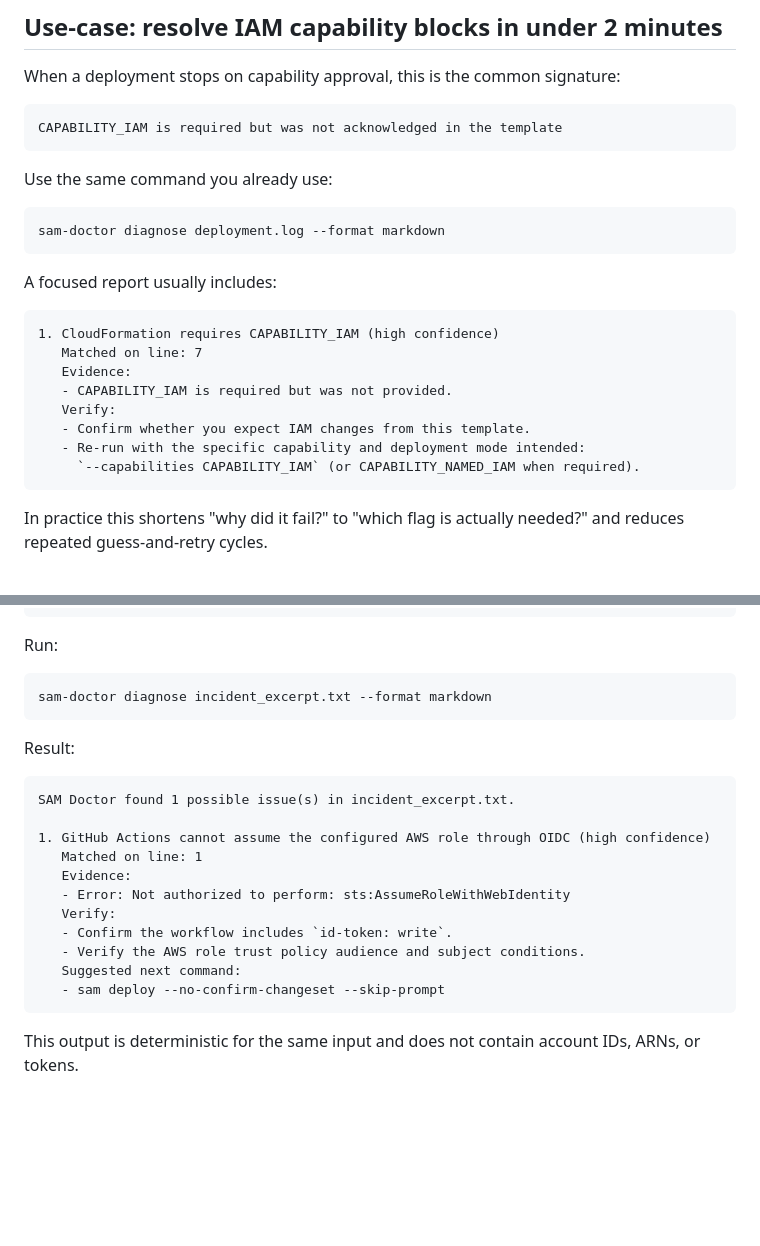
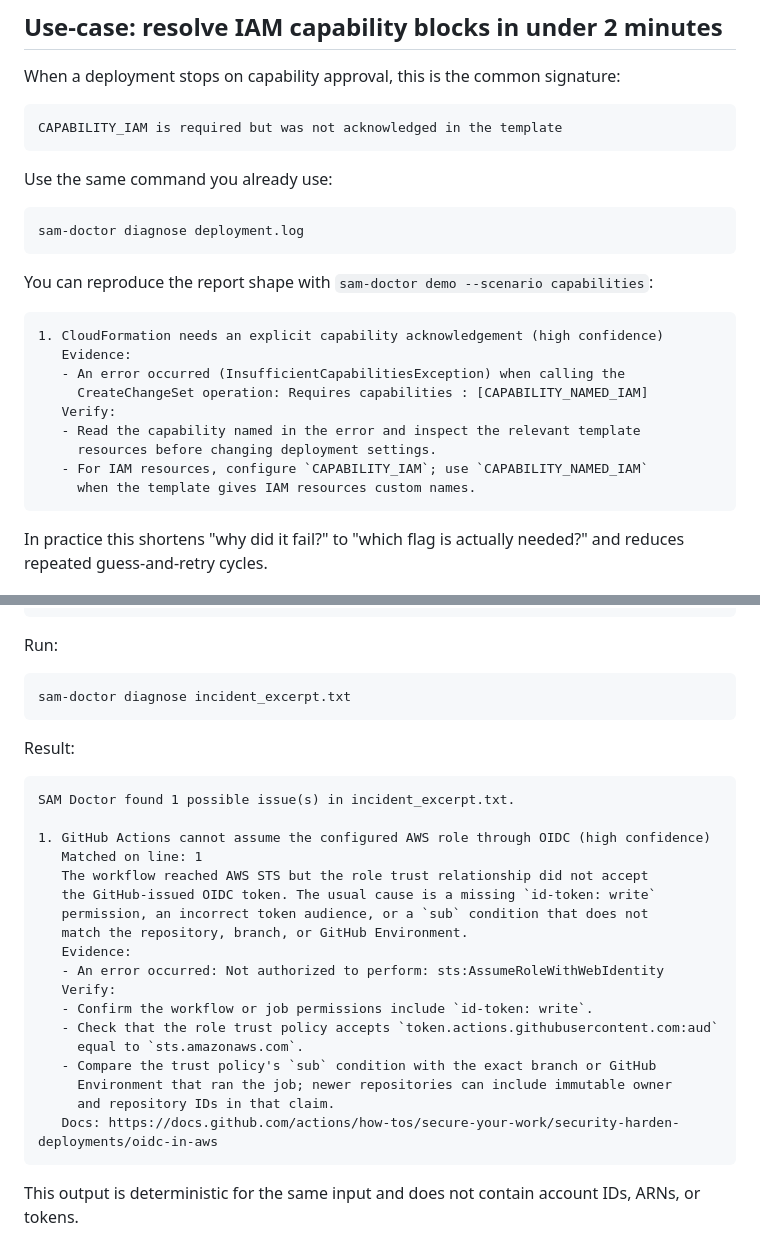
Before and after one commit to jakegold1647/sam-doctor, a Markdown page: README.md, 2 parts joined by grey strips. Rendered like a GitHub page; blank space fills up the shorter version.

````diff
--- a/README.md
+++ b/README.md
@@ -311,20 +329,21 @@ CAPABILITY_IAM is required but was not acknowledged in the template
 Use the same command you already use:
 
 ```bash
-sam-doctor diagnose deployment.log --format markdown
+sam-doctor diagnose deployment.log
 ```
 
-A focused report usually includes:
+You can reproduce the report shape with `sam-doctor demo --scenario capabilities`:
 
 ```text
-1. CloudFormation requires CAPABILITY_IAM (high confidence)
-   Matched on line: 7
+1. CloudFormation needs an explicit capability acknowledgement (high confidence)
    Evidence:
-   - CAPABILITY_IAM is required but was not provided.
+   - An error occurred (InsufficientCapabilitiesException) when calling the
+     CreateChangeSet operation: Requires capabilities : [CAPABILITY_NAMED_IAM]
    Verify:
-   - Confirm whether you expect IAM changes from this template.
-   - Re-run with the specific capability and deployment mode intended:
-     `--capabilities CAPABILITY_IAM` (or CAPABILITY_NAMED_IAM when required).
+   - Read the capability named in the error and inspect the relevant template
+     resources before changing deployment settings.
+   - For IAM resources, configure `CAPABILITY_IAM`; use `CAPABILITY_NAMED_IAM`
+     when the template gives IAM resources custom names.
 ```
 
 In practice this shortens "why did it fail?" to "which flag is actually needed?" and
@@ -344,7 +363,7 @@ Check that the identity-based policy attached to the role allows id-token:write.
 Run:
 
 ```bash
-sam-doctor diagnose incident_excerpt.txt --format markdown
+sam-doctor diagnose incident_excerpt.txt
 ```
 
 Result:
@@ -354,13 +373,20 @@ SAM Doctor found 1 possible issue(s) in incident_excerpt.txt.
 
 1. GitHub Actions cannot assume the configured AWS role through OIDC (high confidence)
    Matched on line: 1
+   The workflow reached AWS STS but the role trust relationship did not accept
+   the GitHub-issued OIDC token. The usual cause is a missing `id-token: write`
+   permission, an incorrect token audience, or a `sub` condition that does not
+   match the repository, branch, or GitHub Environment.
    Evidence:
-   - Error: Not authorized to perform: sts:AssumeRoleWithWebIdentity
+   - An error occurred: Not authorized to perform: sts:AssumeRoleWithWebIdentity
    Verify:
-   - Confirm the workflow includes `id-token: write`.
-   - Verify the AWS role trust policy audience and subject conditions.
-   Suggested next command:
-   - sam deploy --no-confirm-changeset --skip-prompt
+   - Confirm the workflow or job permissions include `id-token: write`.
+   - Check that the role trust policy accepts `token.actions.githubusercontent.com:aud`
+     equal to `sts.amazonaws.com`.
+   - Compare the trust policy's `sub` condition with the exact branch or GitHub
+     Environment that ran the job; newer repositories can include immutable owner
+     and repository IDs in that claim.
+   Docs: https://docs.github.com/actions/how-tos/secure-your-work/security-harden-deployments/oidc-in-aws
 ```
 
 This output is deterministic for the same input and does not contain account IDs,
````
Also changed, not shown: other parts of README.md (+33 -15 lines), CHANGELOG.md (+2 -1 lines).
